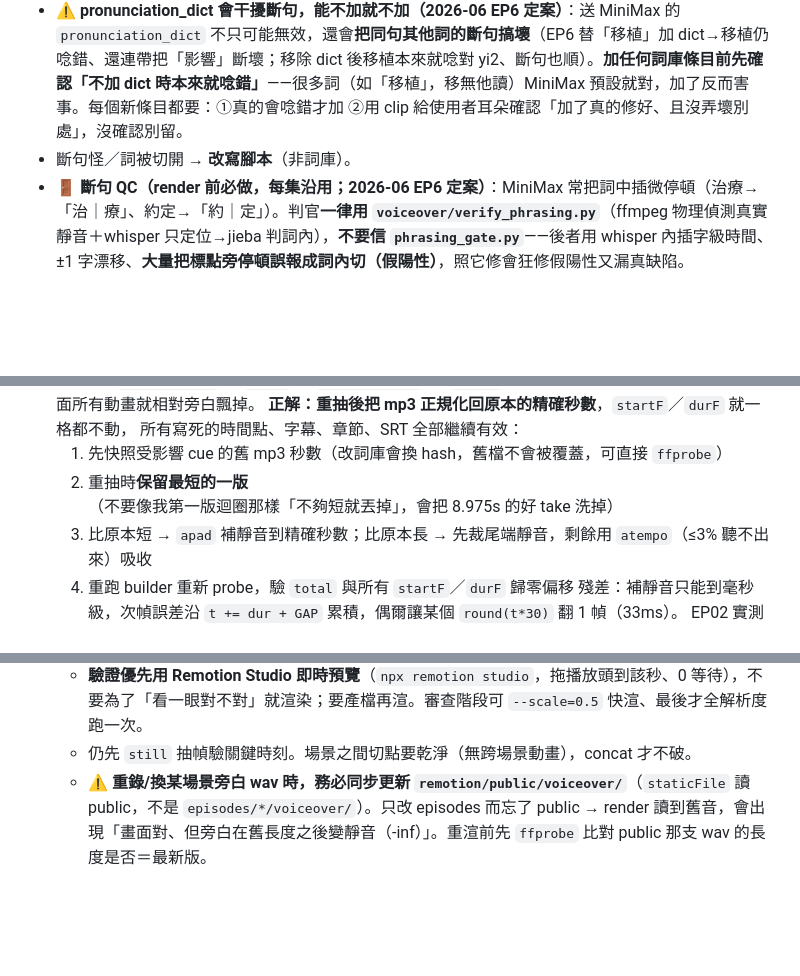
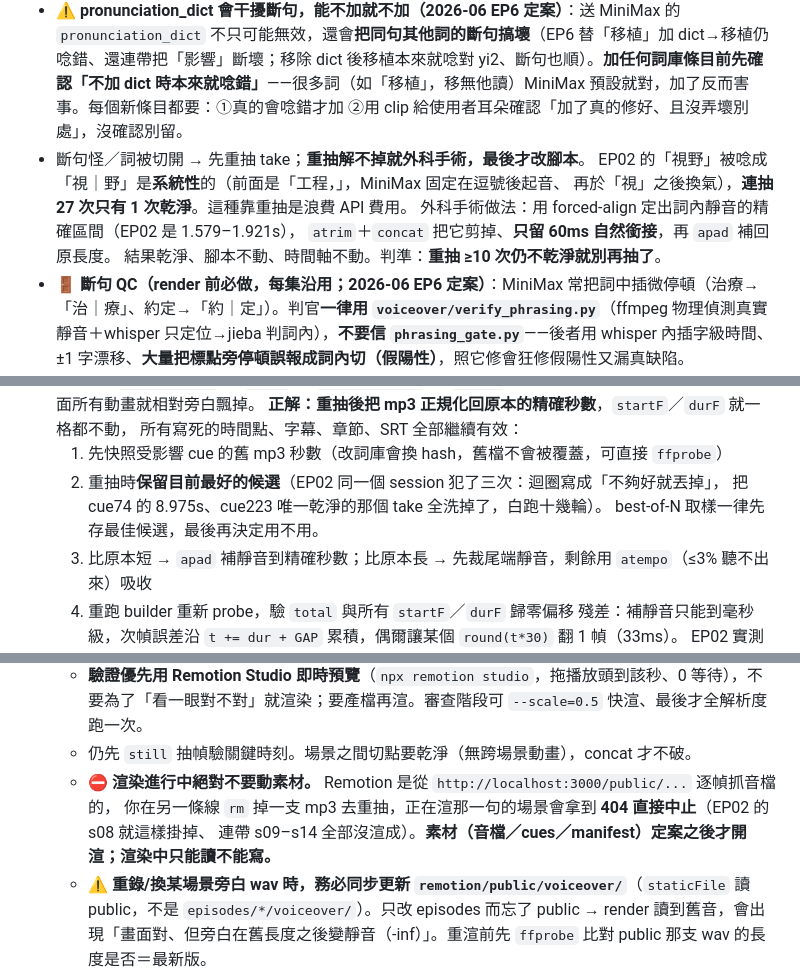
Before and after one commit to odafeng/series-studio, a Markdown page: claude/series-studio/CONVENTIONS.md, 3 parts joined by grey strips. GitHub-like rendering; blank space fills up the shorter version.

Commit message:
docs(conventions): keep best candidate in retake loops, never mutate assets mid-render, surgical fix for systematic mid-word pauses

```diff
--- a/claude/series-studio/CONVENTIONS.md
+++ b/claude/series-studio/CONVENTIONS.md
@@ -38,7 +38,12 @@
 - **純音檔 QC 迴圈**：concat 旁白成 mp3 給使用者聽、先鎖發音再渲染影片。QuickTime 重開要先 `quit` 再 `open`（同路徑不自動 reload）。
 - 讀錯字 → 加 `voiceover/tw_lexicon.json`（`詞:"(pin1)(yin1)"`，輕聲用 `(le5)`；別加單字詞條）。頑固破音字（如「當機」）→ 直接換詞。
 - **⚠️ pronunciation_dict 會干擾斷句，能不加就不加（2026-06 EP6 定案）**：送 MiniMax 的 `pronunciation_dict` 不只可能無效，還會**把同句其他詞的斷句搞壞**（EP6 替「移植」加 dict→移植仍唸錯、還連帶把「影響」斷壞；移除 dict 後移植本來就唸對 yi2、斷句也順）。**加任何詞庫條目前先確認「不加 dict 時本來就唸錯」**——很多詞（如「移植」，移無他讀）MiniMax 預設就對，加了反而害事。每個新條目都要：①真的會唸錯才加 ②用 clip 給使用者耳朵確認「加了真的修好、且沒弄壞別處」，沒確認別留。
-- 斷句怪／詞被切開 → **改寫腳本**（非詞庫）。
+- 斷句怪／詞被切開 → 先重抽 take；**重抽解不掉就外科手術，最後才改腳本**。
+  EP02 的「視野」被唸成「視｜野」是**系統性**的（前面是「工程，」，MiniMax 固定在逗號後起音、
+  再於「視」之後換氣），**連抽 27 次只有 1 次乾淨**。這種靠重抽是浪費 API 費用。
+  外科手術做法：用 forced-align 定出詞內靜音的精確區間（EP02 是 1.579–1.921s），
+  `atrim`＋`concat` 把它剪掉、**只留 60ms 自然銜接**，再 `apad` 補回原長度。
+  結果乾淨、腳本不動、時間軸不動。判準：**重抽 ≥10 次仍不乾淨就別再抽了**。
 - **🚪 斷句 QC（render 前必做，每集沿用；2026-06 EP6 定案）**：MiniMax 常把詞中插微停頓（治療→「治｜療」、約定→「約｜定」）。判官**一律用 `voiceover/verify_phrasing.py`**（ffmpeg 物理偵測真實靜音＋whisper 只定位→jieba 判詞內），**不要信 `phrasing_gate.py`**——後者用 whisper 內插字級時間、±1 字漂移、**大量把標點旁停頓誤報成詞內切（假陽性）**，照它修會狂修假陽性又漏真缺陷。
   - ⚠️ `verify_phrasing.py` 內 `WhisperModel` 必須用 **`"small"`**（"medium" 在本機 CPU 會卡死）。
   - 流程：① `voiceover/.venv-phrasing/bin/python voiceover/verify_phrasing.py <該句純mp3> --fix`（逐句；報「斷錯 N 處」，N>0 時自動剪詞內靜音輸出 `{hash}_fixed.mp3`、原檔不動）→ ② `mv {hash}_fixed.mp3 {hash}.mp3` 覆蓋 → ③ 重跑 builder（re-probe 時長、重排 onset）→ ④ 再 verify 確認「斷錯 0」。
@@ -58,7 +63,9 @@
   **正解：重抽後把 mp3 正規化回原本的精確秒數**，`startF`／`durF` 就一格都不動，
   所有寫死的時間點、字幕、章節、SRT 全部繼續有效：
   1. 先快照受影響 cue 的舊 mp3 秒數（改詞庫會換 hash，舊檔不會被覆蓋，可直接 `ffprobe`）
-  2. 重抽時**保留最短的一版**（不要像我第一版迴圈那樣「不夠短就丟掉」，會把 8.975s 的好 take 洗掉）
+  2. 重抽時**保留目前最好的候選**（EP02 同一個 session 犯了三次：迴圈寫成「不夠好就丟掉」，
+     把 cue74 的 8.975s、cue223 唯一乾淨的那個 take 全洗掉了，白跑十幾輪）。
+     best-of-N 取樣一律先存最佳候選，最後再決定用不用。
   3. 比原本短 → `apad` 補靜音到精確秒數；比原本長 → 先裁尾端靜音，剩餘用 `atempo`（≤3% 聽不出來）吸收
   4. 重跑 builder 重新 probe，驗 `total` 與所有 `startF`／`durF` 歸零偏移
   殘差：補靜音只能到毫秒級，次幀誤差沿 `t += dur + GAP` 累積，偶爾讓某個 `round(t*30)` 翻 1 幀（33ms）。
@@ -88,6 +95,9 @@
   - 單場景渲染：獨立 composition，或 `npx remotion render src/index.ts EpNN render/scenes/sNN.mp4 --frames=<startF>-<endF>`。
   - **驗證優先用 Remotion Studio 即時預覽**（`npx remotion studio`，拖播放頭到該秒、0 等待），不要為了「看一眼對不對」就渲染；要產檔再渲。審查階段可 `--scale=0.5` 快渲、最後才全解析度跑一次。
   - 仍先 `still` 抽幀驗關鍵時刻。場景之間切點要乾淨（無跨場景動畫），concat 才不破。
+  - ⛔ **渲染進行中絕對不要動素材。** Remotion 是從 `http://localhost:3000/public/...` 逐幀抓音檔的，
+    你在另一條線 `rm` 掉一支 mp3 去重抽，正在渲那一句的場景會拿到 **404 直接中止**（EP02 的 s08 就這樣掛掉、
+    連帶 s09–s14 全部沒渲成）。**素材（音檔／cues／manifest）定案之後才開渲；渲染中只能讀不能寫。**
   - ⚠️ **重錄/換某場景旁白 wav 時，務必同步更新 `remotion/public/voiceover/`**（`staticFile` 讀 public，不是 `episodes/*/voiceover/`）。只改 episodes 而忘了 public → render 讀到舊音，會出現「畫面對、但旁白在舊長度之後變靜音（-inf）」。重渲前先 `ffprobe` 比對 public 那支 wav 的長度是否＝最新版。
 
 ## 三個必守的抖動鐵則（vid-art-director 把關）
```
